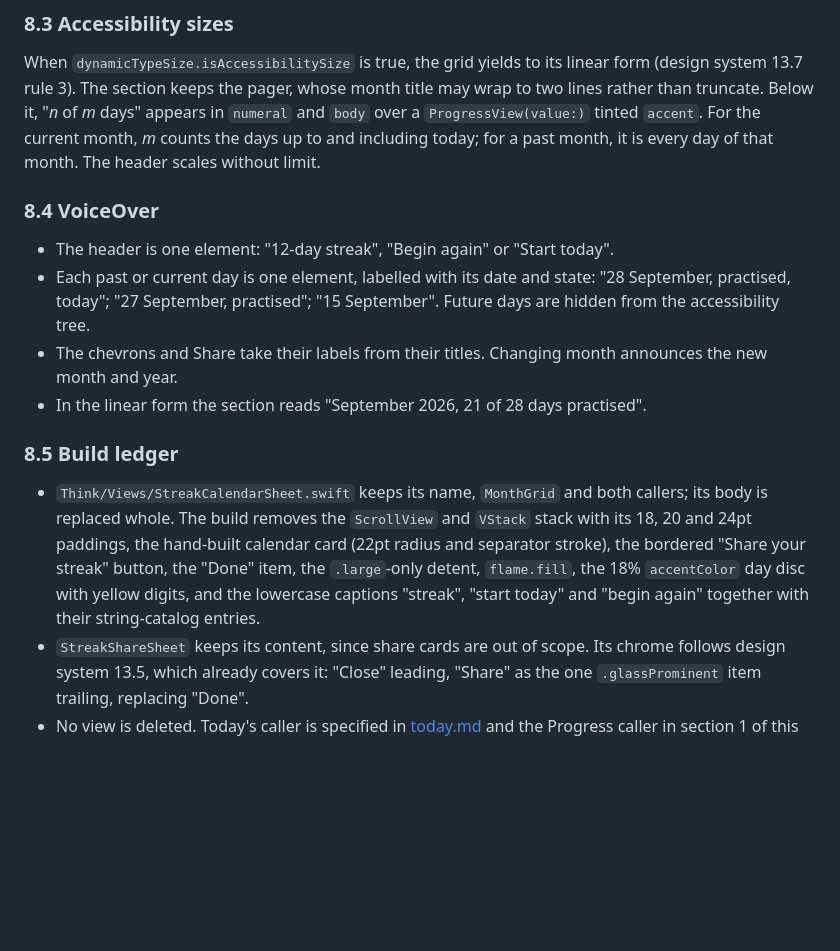
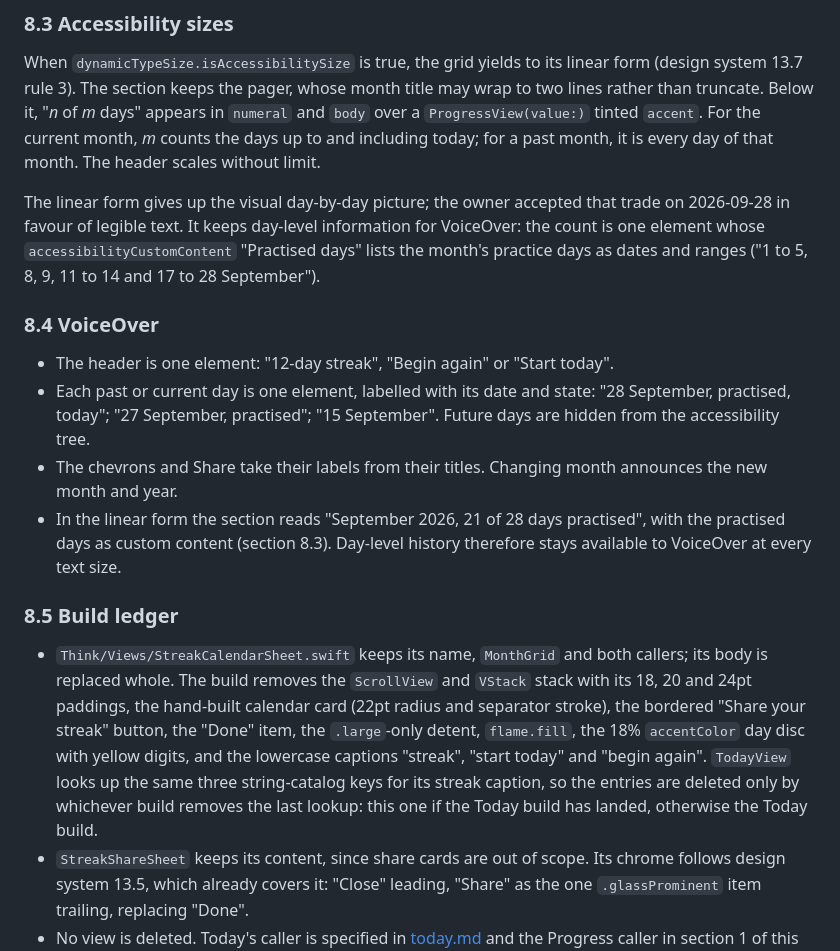
Before and after one commit to Vankata03/Think, a Markdown page: design/progress-settings.md, the part around the change. Drawn GitHub-style; blank space fills up the shorter version.

Commit message:
docs: keep practised days for VoiceOver and shared caption keys
Co-Authored-By: Claude Opus 5.5 (1M context) <noreply@anthropic.com>

```diff
--- a/design/progress-settings.md
+++ b/design/progress-settings.md
@@ -118,16 +118,18 @@ Changing month slides the new month in from the direction of travel with `ThinkM
 
 When `dynamicTypeSize.isAccessibilitySize` is true, the grid yields to its linear form (design system 13.7 rule 3). The section keeps the pager, whose month title may wrap to two lines rather than truncate. Below it, "*n* of *m* days" appears in `numeral` and `body` over a `ProgressView(value:)` tinted `accent`. For the current month, *m* counts the days up to and including today; for a past month, it is every day of that month. The header scales without limit.
 
+The linear form gives up the visual day-by-day picture; the owner accepted that trade on 2026-09-28 in favour of legible text. It keeps day-level information for VoiceOver: the count is one element whose `accessibilityCustomContent` "Practised days" lists the month's practice days as dates and ranges ("1 to 5, 8, 9, 11 to 14 and 17 to 28 September").
+
 ### 8.4 VoiceOver
 
 - The header is one element: "12-day streak", "Begin again" or "Start today".
 - Each past or current day is one element, labelled with its date and state: "28 September, practised, today"; "27 September, practised"; "15 September". Future days are hidden from the accessibility tree.
 - The chevrons and Share take their labels from their titles. Changing month announces the new month and year.
-- In the linear form the section reads "September 2026, 21 of 28 days practised".
+- In the linear form the section reads "September 2026, 21 of 28 days practised", with the practised days as custom content (section 8.3). Day-level history therefore stays available to VoiceOver at every text size.
 
 ### 8.5 Build ledger
 
-- `Think/Views/StreakCalendarSheet.swift` keeps its name, `MonthGrid` and both callers; its body is replaced whole. The build removes the `ScrollView` and `VStack` stack with its 18, 20 and 24pt paddings, the hand-built calendar card (22pt radius and separator stroke), the bordered "Share your streak" button, the "Done" item, the `.large`-only detent, `flame.fill`, the 18% `accentColor` day disc with yellow digits, and the lowercase captions "streak", "start today" and "begin again" together with their string-catalog entries.
+- `Think/Views/StreakCalendarSheet.swift` keeps its name, `MonthGrid` and both callers; its body is replaced whole. The build removes the `ScrollView` and `VStack` stack with its 18, 20 and 24pt paddings, the hand-built calendar card (22pt radius and separator stroke), the bordered "Share your streak" button, the "Done" item, the `.large`-only detent, `flame.fill`, the 18% `accentColor` day disc with yellow digits, and the lowercase captions "streak", "start today" and "begin again". `TodayView` looks up the same three string-catalog keys for its streak caption, so the entries are deleted only by whichever build removes the last lookup: this one if the Today build has landed, otherwise the Today build.
 - `StreakShareSheet` keeps its content, since share cards are out of scope. Its chrome follows design system 13.5, which already covers it: "Close" leading, "Share" as the one `.glassProminent` item trailing, replacing "Done".
 - No view is deleted. Today's caller is specified in [today.md](today.md) and the Progress caller in section 1 of this brief.
 
```
